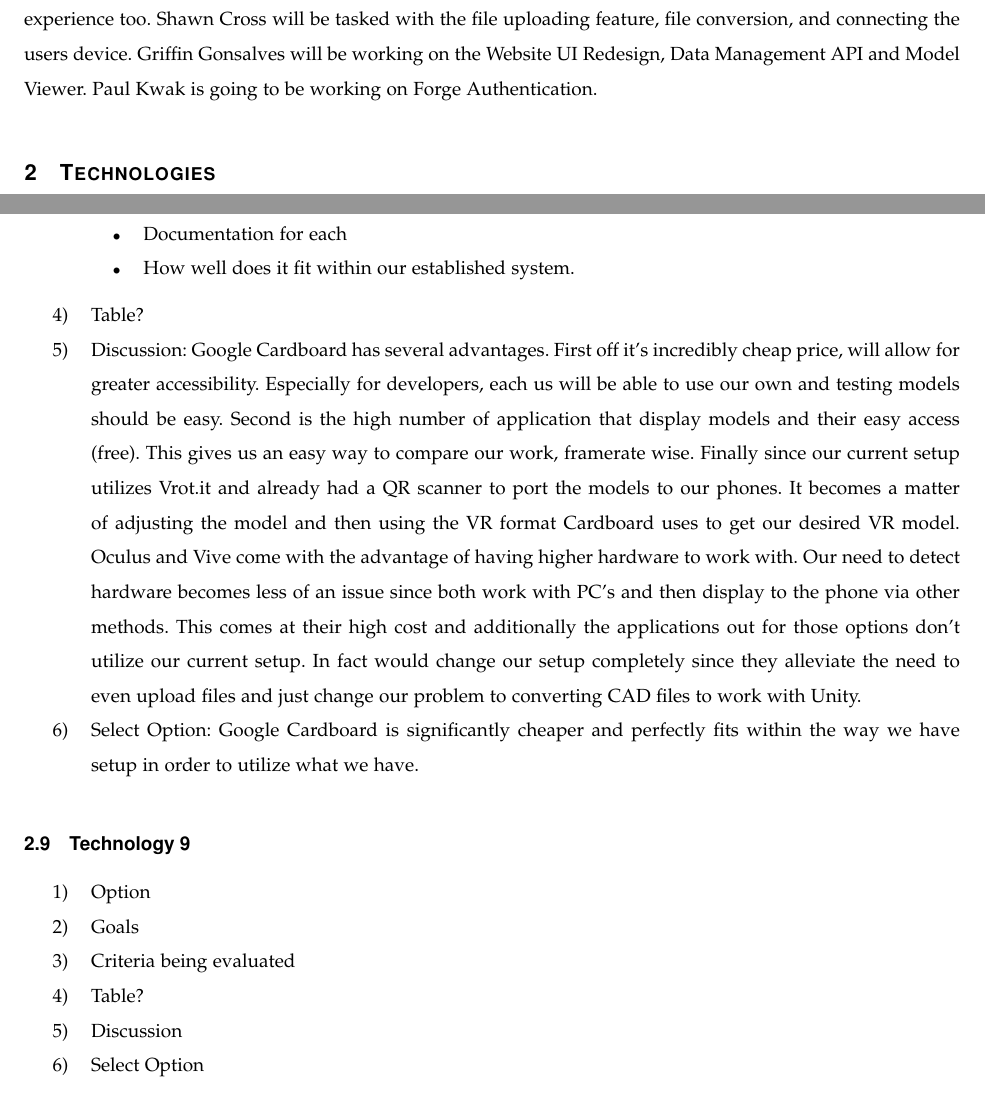
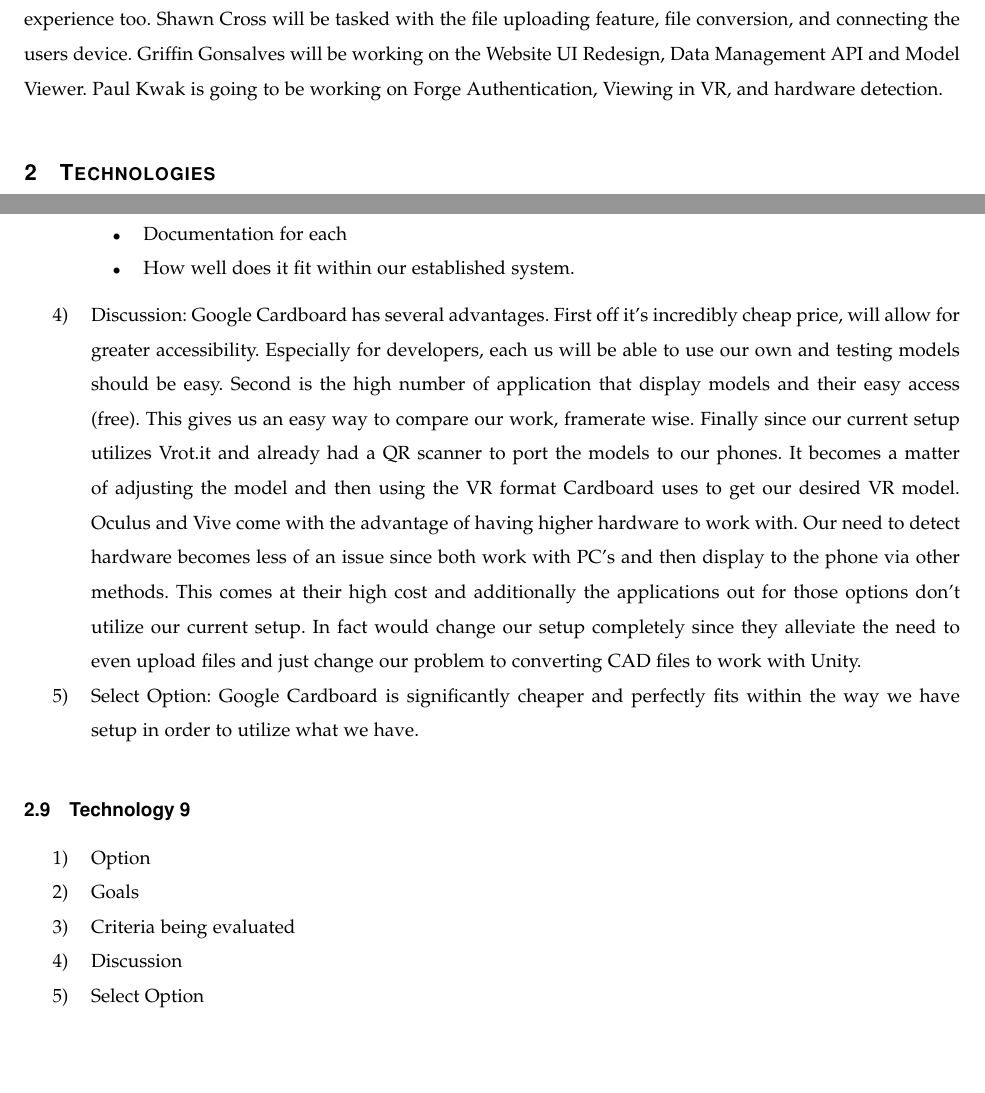
Before and after one commit to gonsalvg/Capstone-Forge-App, a LaTeX paper (TechnologyReview/Technology Review.tex): two parts of pages 3 and 12 of 13 before the commit and two parts of pages 3 and 12 of 12 after it, joined at a grey line, cut so that both start at the same text. Compiled offline with pdfLaTeX; a missing font is replaced by an installed copy or a similar font; a LaTeX package or settings file that is missing is left out.

Commit message:
updating the tech review file

```diff
--- a/TechnologyReview/Technology Review.tex
+++ b/TechnologyReview/Technology Review.tex
@@ -149,7 +149,7 @@
 	The Forge VR team (group 20) will be working building on the Vrok-It project. We will be trying to make the site more accessible for users
 	as well as trying to increase the performance of the  of the viewer and the VR experience too. Shawn Cross will be tasked with the file
 	uploading feature, file conversion, and connecting the users device. Griffin Gonsalves will be working on the Website UI Redesign, Data Management API
-	and Model Viewer. Paul Kwak is going to be working on Forge Authentication.
+	and Model Viewer. Paul Kwak is going to be working on Forge Authentication, Viewing in VR, and hardware detection.
 
 \section{Technologies}
 
@@ -396,7 +396,6 @@
 					\item
 					How well does it fit within our established system.
 				\end{itemize}
-			\item{Table?}
 			\item{Discussion}: Google Cardboard has several advantages. First off it's incredibly cheap price, will allow for greater accessibility. Especially for developers, each us will be able to use our own and testing models should be easy. Second is the high number of application that display models and their easy access (free). This gives us an easy way to compare our work, framerate wise. Finally since our current setup utilizes Vrot.it and already had a QR scanner to port the models to our phones. It becomes a matter of adjusting the model and then using the VR format Cardboard uses to get our desired VR model. Oculus and Vive come with the advantage of having higher hardware to work with. Our need to detect hardware becomes less of an issue since both work with PC's and then display to the phone via other methods. This comes at their high cost and additionally the applications out for those options don't utilize our current setup. In fact would change our setup completely since they alleviate the need to even upload files and just change our problem to converting CAD files to work with Unity.
 			\item{Select Option}: Google Cardboard is significantly cheaper and perfectly fits within the way we have setup in order to utilize what we have.
 		\end{enumerate}
@@ -405,7 +404,6 @@
 			\item{Option}
 			\item{Goals}
 			\item{Criteria being evaluated}
-			\item{Table?}
 			\item{Discussion}
 			\item{Select Option}
 		\end{enumerate}
```
Also changed, not shown: TechnologyReview/Technology Review.pdf, 1 other file.
